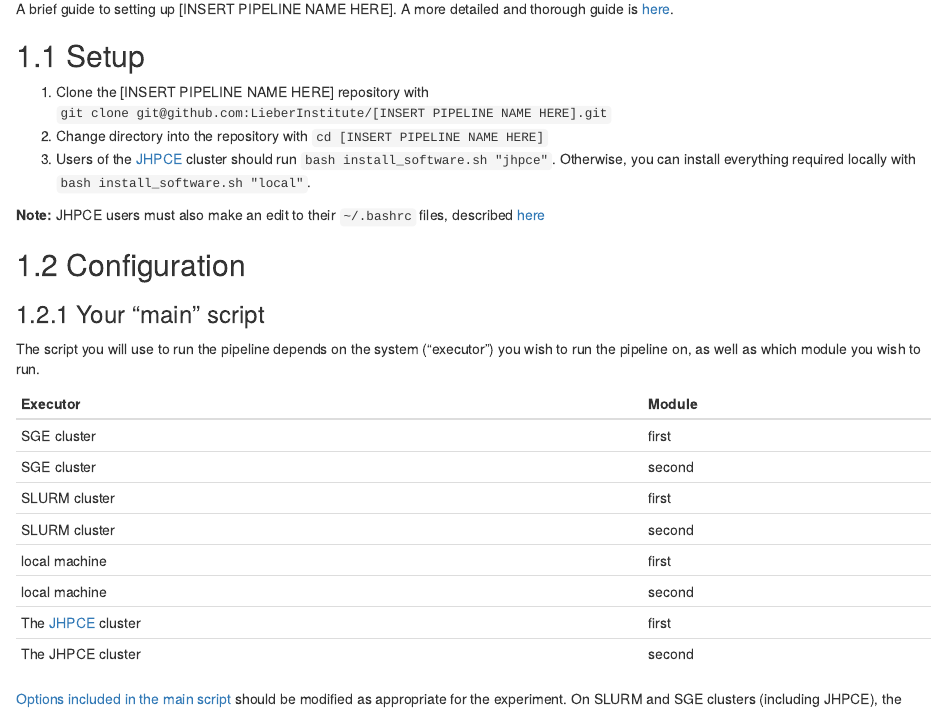
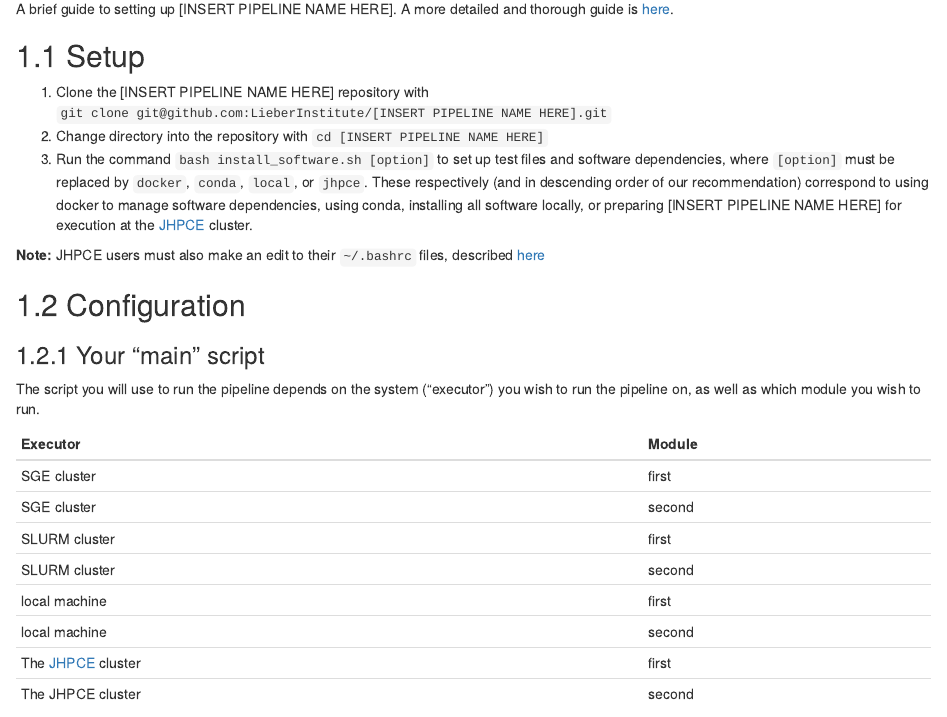
Before and after one commit to LieberInstitute/BiocMAP, an R Markdown document (documentation/01-Quick_Start.Rmd): the page in a window 1100 px wide, from 70 px down. Rendered offline with R 4.5, knitr and Pandoc, with nearby package versions; drawn as R Markdown's standard HTML page in place of the format the file asks for.

Commit message:
Update the quick start documentation, which was accidentally behind the 'setup details' page

```diff
--- a/documentation/01-Quick_Start.Rmd
+++ b/documentation/01-Quick_Start.Rmd
@@ -6,7 +6,7 @@ A brief guide to setting up [INSERT PIPELINE NAME HERE]. A more detailed and tho
 
 1. Clone the [INSERT PIPELINE NAME HERE] repository with `git clone git@github.com:LieberInstitute/[INSERT PIPELINE NAME HERE].git`
 2. Change directory into the repository with `cd [INSERT PIPELINE NAME HERE]`
-3. Users of the [JHPCE](https://jhpce.jhu.edu/) cluster should run `bash install_software.sh "jhpce"`. Otherwise, you can install everything required locally with `bash install_software.sh "local"`.
+3. Run the command `bash install_software.sh [option]` to set up test files and software dependencies, where `[option]` must be replaced by `docker`, `conda`, `local`, or `jhpce`. These respectively (and in descending order of our recommendation) correspond to using docker to manage software dependencies, using conda, installing all software locally, or preparing [INSERT PIPELINE NAME HERE] for execution at the [JHPCE](https://jhpce.jhu.edu/) cluster.
 
 **Note:** JHPCE users must also make an edit to their `~/.bashrc` files, described [here](#installation)
 
```
